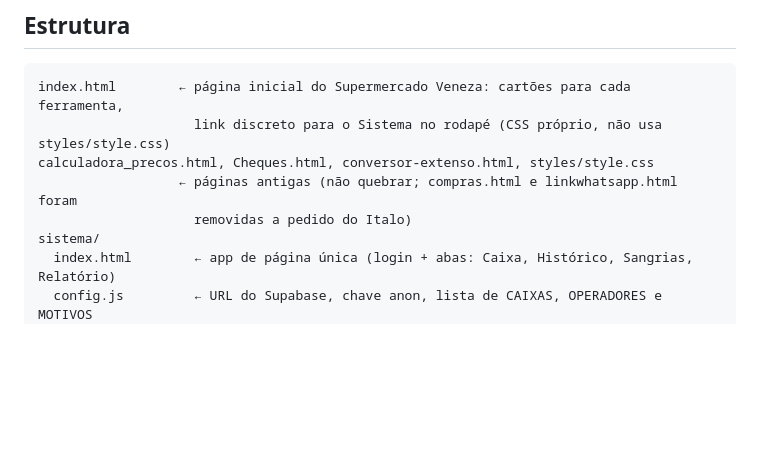
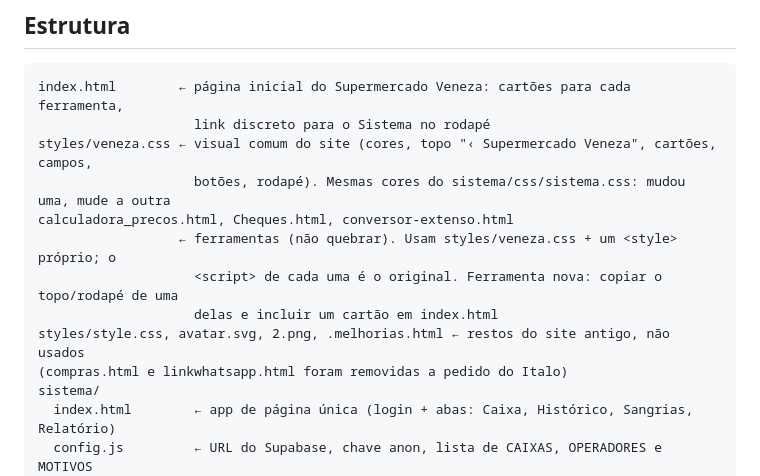
Before and after one commit to italods/italods.github.io, a Markdown page: CLAUDE.md, the part around the change. Rendered like a GitHub page; blank space fills up the shorter version.

Commit message:
CLAUDE.md: estrutura com o visual comum e as ferramentas
Co-Authored-By: Claude Opus 5.5 <noreply@anthropic.com>
Claude-Session: https://claude.ai/code/session_01Pr7svz6a897T9vBX8k3sPH

````diff
--- a/CLAUDE.md
+++ b/CLAUDE.md
@@ -11,10 +11,15 @@ Tudo é HTML/CSS/JS puro, sem framework e sem etapa de build. O que estiver no `
 
 ```
 index.html        ← página inicial do Supermercado Veneza: cartões para cada ferramenta,
-                    link discreto para o Sistema no rodapé (CSS próprio, não usa styles/style.css)
-calculadora_precos.html, Cheques.html, conversor-extenso.html, styles/style.css
-                  ← páginas antigas (não quebrar; compras.html e linkwhatsapp.html foram
-                    removidas a pedido do Italo)
+                    link discreto para o Sistema no rodapé
+styles/veneza.css ← visual comum do site (cores, topo "‹ Supermercado Veneza", cartões, campos,
+                    botões, rodapé). Mesmas cores do sistema/css/sistema.css: mudou uma, mude a outra
+calculadora_precos.html, Cheques.html, conversor-extenso.html
+                  ← ferramentas (não quebrar). Usam styles/veneza.css + um <style> próprio; o
+                    <script> de cada uma é o original. Ferramenta nova: copiar o topo/rodapé de uma
+                    delas e incluir um cartão em index.html
+styles/style.css, avatar.svg, 2.png, .melhorias.html ← restos do site antigo, não usados
+(compras.html e linkwhatsapp.html foram removidas a pedido do Italo)
 sistema/
   index.html        ← app de página única (login + abas: Caixa, Histórico, Sangrias, Relatório)
   config.js         ← URL do Supabase, chave anon, lista de CAIXAS, OPERADORES e MOTIVOS
````
